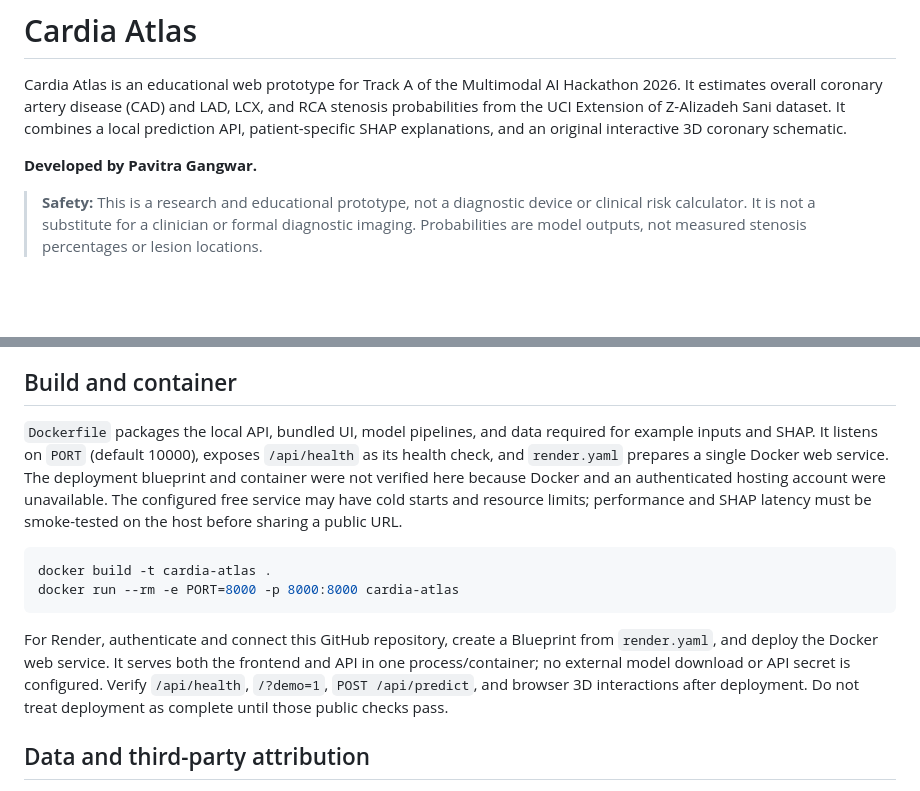
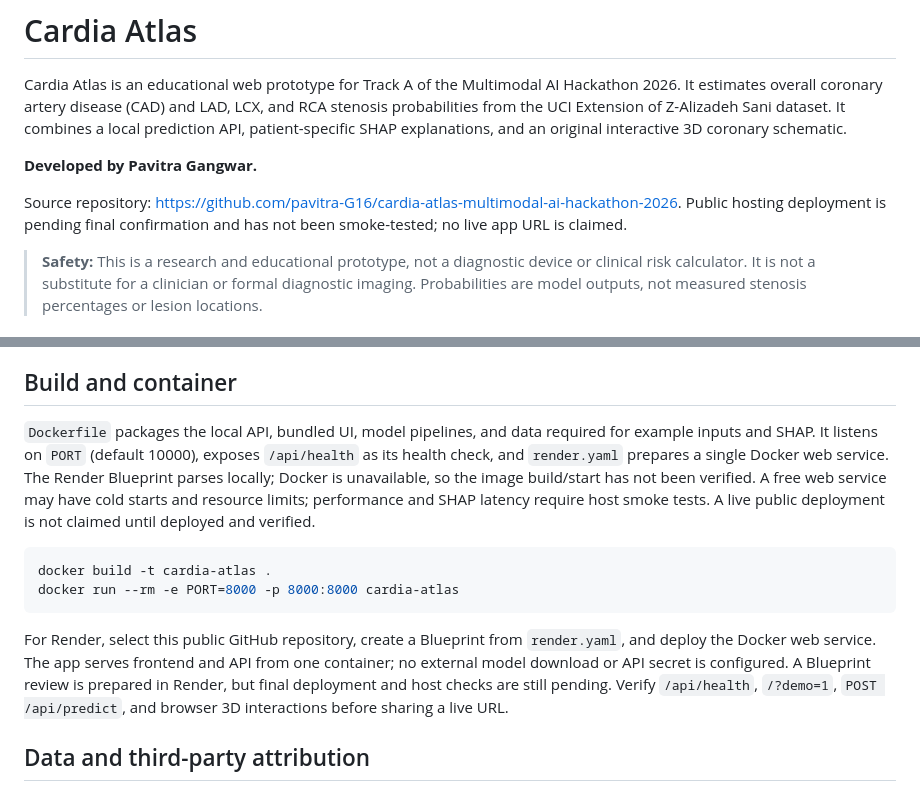
Before and after one commit to pavitra-G16/cardia-atlas-multimodal-ai-hackathon-2026, a Markdown page: README.md, 2 parts joined by grey strips. GitHub-like rendering; blank space fills up the shorter version.

Commit message:
Document publication and pending deployment status

````diff
--- a/README.md
+++ b/README.md
@@ -3,6 +3,8 @@
 Cardia Atlas is an educational web prototype for Track A of the Multimodal AI Hackathon 2026. It estimates overall coronary artery disease (CAD) and LAD, LCX, and RCA stenosis probabilities from the UCI Extension of Z-Alizadeh Sani dataset. It combines a local prediction API, patient-specific SHAP explanations, and an original interactive 3D coronary schematic.
 
 **Developed by Pavitra Gangwar.**
+
+Source repository: <https://github.com/pavitra-G16/cardia-atlas-multimodal-ai-hackathon-2026>. Public hosting deployment is pending final confirmation and has not been smoke-tested; no live app URL is claimed.
 
 > **Safety:** This is a research and educational prototype, not a diagnostic device or clinical risk calculator. It is not a substitute for a clinician or formal diagnostic imaging. Probabilities are model outputs, not measured stenosis percentages or lesion locations.
 
@@ -73,14 +75,14 @@ The integrated local API was exercised with the synthetic demo profile, all fiel
 
 ## Build and container
 
-`Dockerfile` packages the local API, bundled UI, model pipelines, and data required for example inputs and SHAP. It listens on `PORT` (default 10000), exposes `/api/health` as its health check, and `render.yaml` prepares a single Docker web service. The deployment blueprint and container were not verified here because Docker and an authenticated hosting account were unavailable. The configured free service may have cold starts and resource limits; performance and SHAP latency must be smoke-tested on the host before sharing a public URL.
+`Dockerfile` packages the local API, bundled UI, model pipelines, and data required for example inputs and SHAP. It listens on `PORT` (default 10000), exposes `/api/health` as its health check, and `render.yaml` prepares a single Docker web service. The Render Blueprint parses locally; Docker is unavailable, so the image build/start has not been verified. A free web service may have cold starts and resource limits; performance and SHAP latency require host smoke tests. A live public deployment is not claimed until deployed and verified.
 
 ```bash
 docker build -t cardia-atlas .
 docker run --rm -e PORT=8000 -p 8000:8000 cardia-atlas
 ```
 
-For Render, authenticate and connect this GitHub repository, create a Blueprint from `render.yaml`, and deploy the Docker web service. It serves both the frontend and API in one process/container; no external model download or API secret is configured. Verify `/api/health`, `/?demo=1`, `POST /api/predict`, and browser 3D interactions after deployment. Do not treat deployment as complete until those public checks pass.
+For Render, select this public GitHub repository, create a Blueprint from `render.yaml`, and deploy the Docker web service. The app serves frontend and API from one container; no external model download or API secret is configured. A Blueprint review is prepared in Render, but final deployment and host checks are still pending. Verify `/api/health`, `/?demo=1`, `POST /api/predict`, and browser 3D interactions before sharing a live URL.
 
 ## Data and third-party attribution
 
````
Also changed, not shown: docs/submission_checklist.md (+2 -2 lines).
